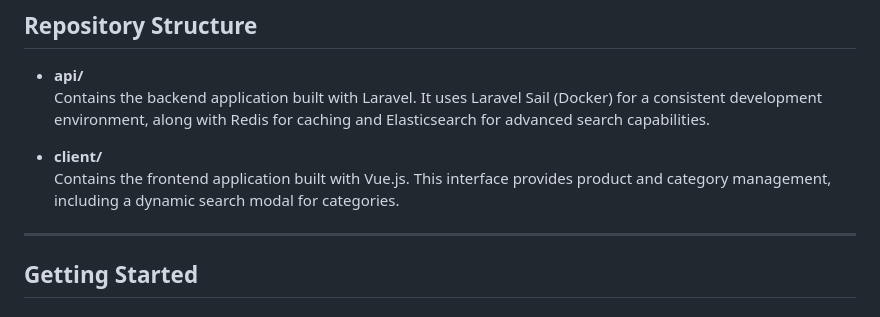
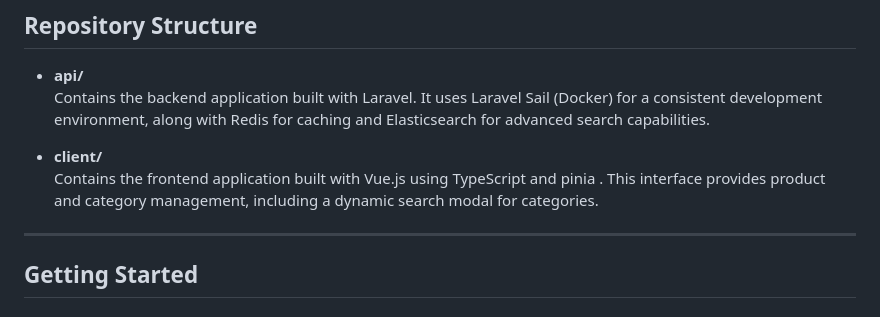
Before and after one commit to achrafbouhadou/Software-Engineer-Coding-Challenge, a Markdown page: README.md, the part around the change. GitHub-like rendering.

```diff
--- a/README.md
+++ b/README.md
@@ -52,7 +52,7 @@ This repository contains the source code for the Software Engineer Coding Challe
   Contains the backend application built with Laravel. It uses Laravel Sail (Docker) for a consistent development environment, along with Redis for caching and Elasticsearch for advanced search capabilities.
 
 - **client/**
-  Contains the frontend application built with Vue.js. This interface provides product and category management, including a dynamic search modal for categories.
+  Contains the frontend application built with Vue.js using TypeScript and pinia . This interface provides product and category management, including a dynamic search modal for categories.
 
 ---
 
```
